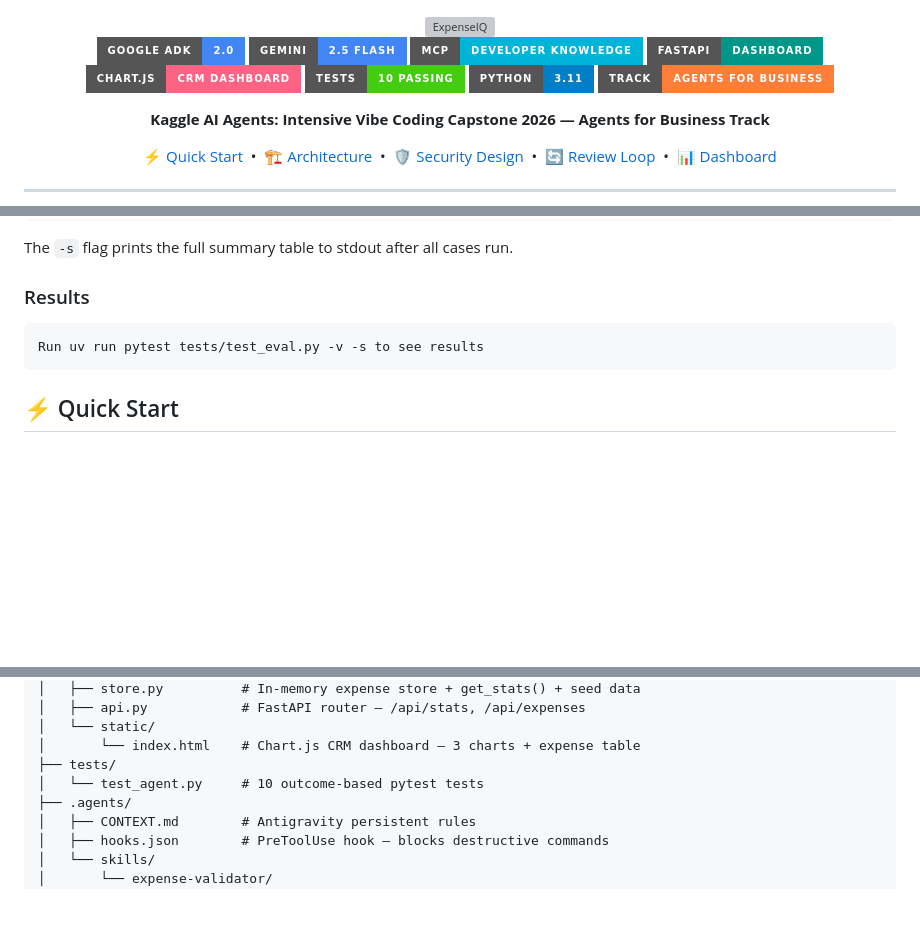
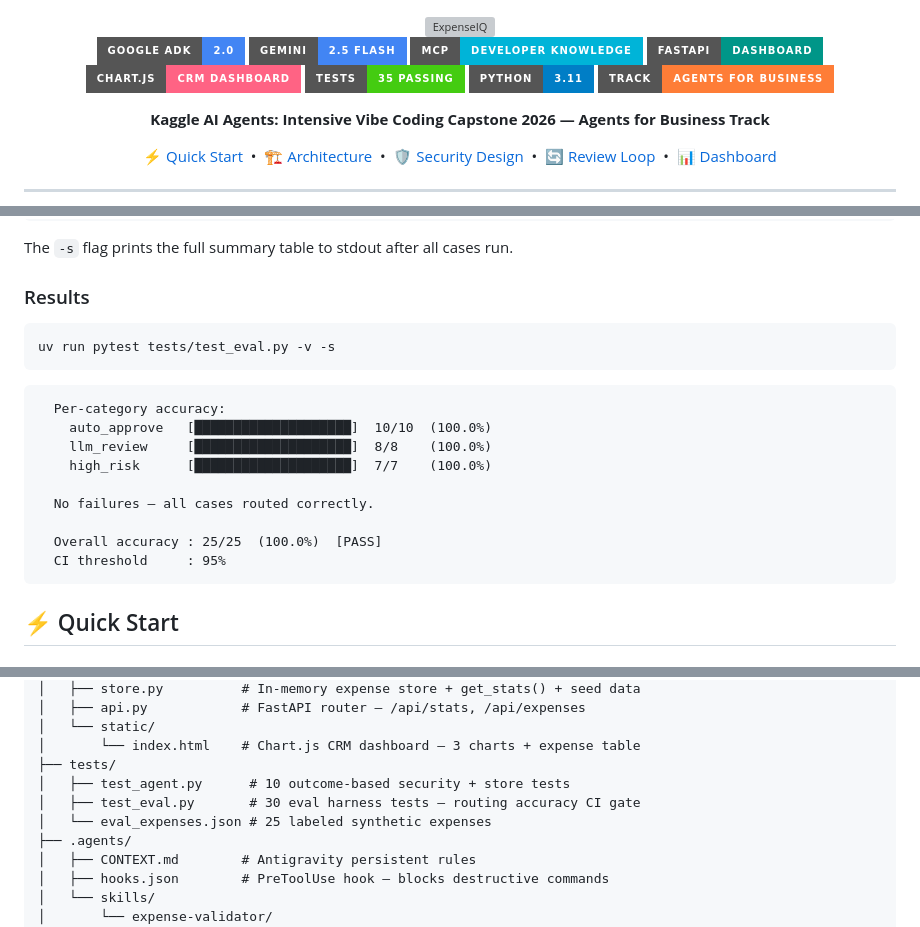
Before and after one commit to ashish-doing/expenseiq, a Markdown page: README.md, 3 parts joined by grey strips. GitHub-like rendering; badges without logos; blank space fills up the shorter version; grey boxes are pictures that could not be loaded.

Commit message:
docs: final README - eval results, clean structure, run commands

````diff
--- a/README.md
+++ b/README.md
@@ -10,7 +10,7 @@
   <img src="https://img.shields.io/badge/MCP-Developer%20Knowledge-00B4D8?style=for-the-badge" />
   <img src="https://img.shields.io/badge/FastAPI-Dashboard-009688?style=for-the-badge&logo=fastapi" />
   <img src="https://img.shields.io/badge/Chart.js-CRM%20Dashboard-FF6384?style=for-the-badge" />
-  <img src="https://img.shields.io/badge/Tests-10%20passing-brightgreen?style=for-the-badge&logo=pytest" />
+  <img src="https://img.shields.io/badge/Tests-35%20passing-brightgreen?style=for-the-badge&logo=pytest" />
   <img src="https://img.shields.io/badge/Python-3.11-blue?style=for-the-badge&logo=python" />
   <img src="https://img.shields.io/badge/Track-Agents%20for%20Business-orange?style=for-the-badge" />
 </p>
@@ -322,8 +322,20 @@ The `-s` flag prints the full summary table to stdout after all cases run.
 
 ### Results
 
+```bash
+uv run pytest tests/test_eval.py -v -s
 ```
-Run uv run pytest tests/test_eval.py -v -s to see results
+
+```
+  Per-category accuracy:
+    auto_approve   [████████████████████]  10/10  (100.0%)
+    llm_review     [████████████████████]  8/8    (100.0%)
+    high_risk      [████████████████████]  7/7    (100.0%)
+
+  No failures — all cases routed correctly.
+
+  Overall accuracy : 25/25  (100.0%)  [PASS]
+  CI threshold     : 95%
 ```
 
 ## ⚡ Quick Start
@@ -420,7 +432,9 @@ expenseiq/
 │   └── static/
 │       └── index.html    # Chart.js CRM dashboard — 3 charts + expense table
 ├── tests/
-│   └── test_agent.py     # 10 outcome-based pytest tests
+│   ├── test_agent.py      # 10 outcome-based security + store tests
+│   ├── test_eval.py       # 30 eval harness tests — routing accuracy CI gate
+│   └── eval_expenses.json # 25 labeled synthetic expenses
 ├── .agents/
 │   ├── CONTEXT.md        # Antigravity persistent rules
 │   ├── hooks.json        # PreToolUse hook — blocks destructive commands
````
